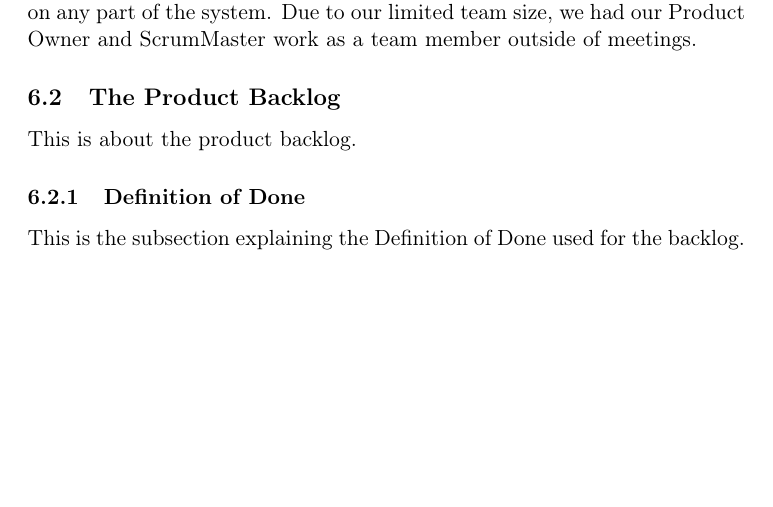
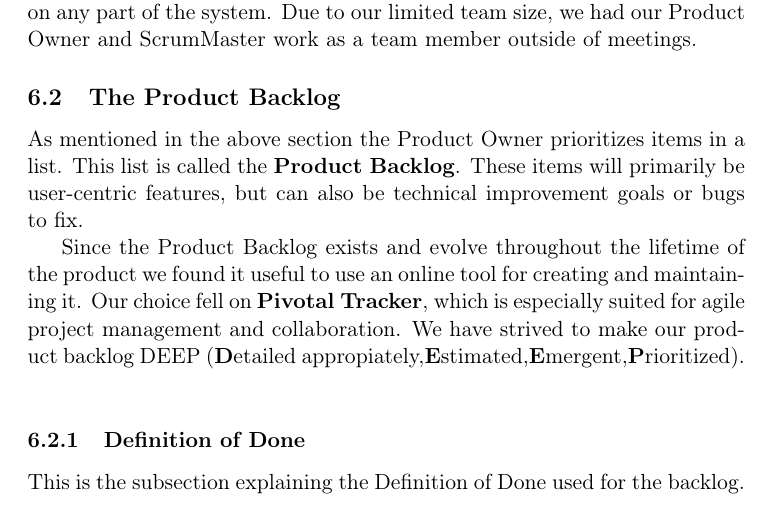
Before and after one commit to czepluch/SliceOfPie, a LaTeX document (report/report.tex, which reads report/SCRUM/the_product_backlog.tex): part of page 10 of 15 before the commit and part of page 10 of 16 after it, cut so that both start at the same text, the shorter picture padded with empty space. Compiled offline with pdfLaTeX.

Commit message:
Added section on product backlog (rewritten after system crash :(

```diff
--- a/report/SCRUM/the_product_backlog.tex
+++ b/report/SCRUM/the_product_backlog.tex
@@ -1 +1,3 @@
-This is about the product backlog.
+As mentioned in the above section the Product Owner prioritizes items in a list. This list is called the \textbf{Product Backlog}. These items will primarily be user-centric features, but can also be technical improvement goals or bugs to fix.
+
+Since the Product Backlog exists and evolve throughout the lifetime of the product we found it useful to use an online tool for creating and maintaining it. Our choice fell on \textbf{Pivotal Tracker}, which is especially suited for agile project management and collaboration. We have strived to make our product backlog DEEP (\textbf{D}etailed appropiately,\textbf{E}stimated,\textbf{E}mergent,\textbf{P}rioritized).
```
